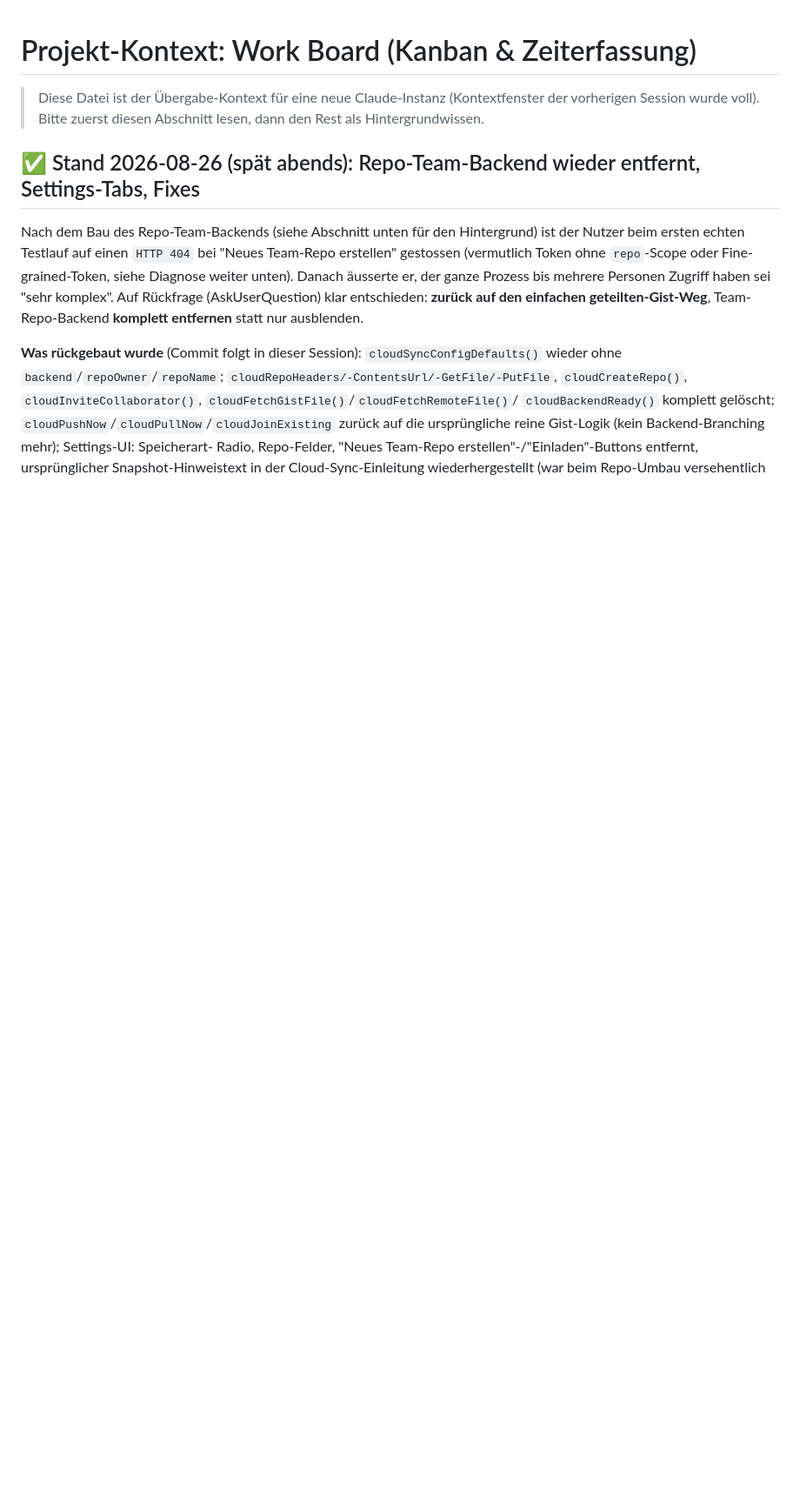
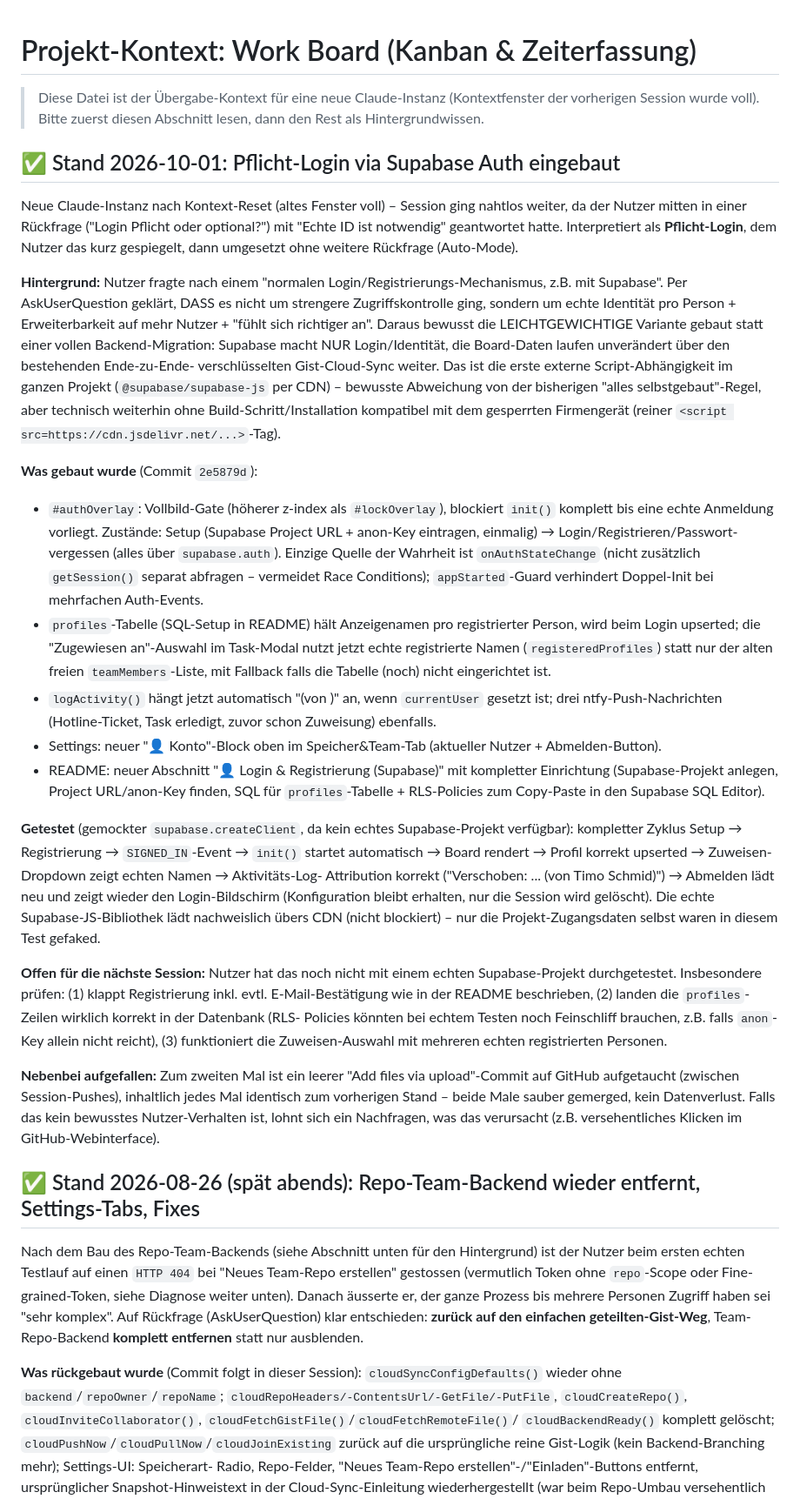
Before and after one commit to Poller404/work-board, a Markdown page: PROJECT_CONTEXT.md, the part around the change. Shown at 87% size. Rendered like a GitHub page; blank space fills up the shorter version.

Commit message:
Update handoff doc: Supabase auth gate added
Co-Authored-By: Claude Sonnet 5 <noreply@anthropic.com>

```diff
--- a/PROJECT_CONTEXT.md
+++ b/PROJECT_CONTEXT.md
@@ -3,6 +3,59 @@
 > Diese Datei ist der Übergabe-Kontext für eine neue Claude-Instanz (Kontextfenster der
 > vorherigen Session wurde voll). Bitte zuerst diesen Abschnitt lesen, dann den Rest als
 > Hintergrundwissen.
+
+## ✅ Stand 2026-10-01: Pflicht-Login via Supabase Auth eingebaut
+
+Neue Claude-Instanz nach Kontext-Reset (altes Fenster voll) – Session ging nahtlos weiter, da der
+Nutzer mitten in einer Rückfrage ("Login Pflicht oder optional?") mit "Echte ID ist notwendig"
+geantwortet hatte. Interpretiert als **Pflicht-Login**, dem Nutzer das kurz gespiegelt, dann
+umgesetzt ohne weitere Rückfrage (Auto-Mode).
+
+**Hintergrund:** Nutzer fragte nach einem "normalen Login/Registrierungs-Mechanismus, z.B. mit
+Supabase". Per AskUserQuestion geklärt, DASS es nicht um strengere Zugriffskontrolle ging, sondern
+um echte Identität pro Person + Erweiterbarkeit auf mehr Nutzer + "fühlt sich richtiger an". Daraus
+bewusst die LEICHTGEWICHTIGE Variante gebaut statt einer vollen Backend-Migration: Supabase macht
+NUR Login/Identität, die Board-Daten laufen unverändert über den bestehenden Ende-zu-Ende-
+verschlüsselten Gist-Cloud-Sync weiter. Das ist die erste externe Script-Abhängigkeit im ganzen
+Projekt (`@supabase/supabase-js` per CDN) – bewusste Abweichung von der bisherigen "alles
+selbstgebaut"-Regel, aber technisch weiterhin ohne Build-Schritt/Installation kompatibel mit dem
+gesperrten Firmengerät (reiner `<script src=https://cdn.jsdelivr.net/...>`-Tag).
+
+**Was gebaut wurde** (Commit `2e5879d`):
+- `#authOverlay`: Vollbild-Gate (höherer z-index als `#lockOverlay`), blockiert `init()` komplett
+  bis eine echte Anmeldung vorliegt. Zustände: Setup (Supabase Project URL + anon-Key eintragen,
+  einmalig) → Login/Registrieren/Passwort-vergessen (alles über `supabase.auth`). Einzige
+  Quelle der Wahrheit ist `onAuthStateChange` (nicht zusätzlich `getSession()` separat abfragen –
+  vermeidet Race Conditions); `appStarted`-Guard verhindert Doppel-Init bei mehrfachen Auth-Events.
+- `profiles`-Tabelle (SQL-Setup in README) hält Anzeigenamen pro registrierter Person, wird beim
+  Login upserted; die "Zugewiesen an"-Auswahl im Task-Modal nutzt jetzt echte registrierte Namen
+  (`registeredProfiles`) statt nur der alten freien `teamMembers`-Liste, mit Fallback falls die
+  Tabelle (noch) nicht eingerichtet ist.
+- `logActivity()` hängt jetzt automatisch "(von <Name>)" an, wenn `currentUser` gesetzt ist; drei
+  ntfy-Push-Nachrichten (Hotline-Ticket, Task erledigt, zuvor schon Zuweisung) ebenfalls.
+- Settings: neuer "👤 Konto"-Block oben im Speicher&Team-Tab (aktueller Nutzer + Abmelden-Button).
+- README: neuer Abschnitt "👤 Login & Registrierung (Supabase)" mit kompletter Einrichtung
+  (Supabase-Projekt anlegen, Project URL/anon-Key finden, SQL für `profiles`-Tabelle + RLS-Policies
+  zum Copy-Paste in den Supabase SQL Editor).
+
+**Getestet** (gemockter `supabase.createClient`, da kein echtes Supabase-Projekt verfügbar):
+kompletter Zyklus Setup → Registrierung → `SIGNED_IN`-Event → `init()` startet automatisch →
+Board rendert → Profil korrekt upserted → Zuweisen-Dropdown zeigt echten Namen → Aktivitäts-Log-
+Attribution korrekt ("Verschoben: ... (von Timo Schmid)") → Abmelden lädt neu und zeigt wieder den
+Login-Bildschirm (Konfiguration bleibt erhalten, nur die Session wird gelöscht). Die echte
+Supabase-JS-Bibliothek lädt nachweislich übers CDN (nicht blockiert) – nur die Projekt-Zugangsdaten
+selbst waren in diesem Test gefaked.
+
+**Offen für die nächste Session:** Nutzer hat das noch nicht mit einem echten Supabase-Projekt
+durchgetestet. Insbesondere prüfen: (1) klappt Registrierung inkl. evtl. E-Mail-Bestätigung wie in
+der README beschrieben, (2) landen die `profiles`-Zeilen wirklich korrekt in der Datenbank (RLS-
+Policies könnten bei echtem Testen noch Feinschliff brauchen, z.B. falls `anon`-Key allein nicht
+reicht), (3) funktioniert die Zuweisen-Auswahl mit mehreren echten registrierten Personen.
+
+**Nebenbei aufgefallen:** Zum zweiten Mal ist ein leerer "Add files via upload"-Commit auf GitHub
+aufgetaucht (zwischen Session-Pushes), inhaltlich jedes Mal identisch zum vorherigen Stand – beide
+Male sauber gemerged, kein Datenverlust. Falls das kein bewusstes Nutzer-Verhalten ist, lohnt sich
+ein Nachfragen, was das verursacht (z.B. versehentliches Klicken im GitHub-Webinterface).
 
 ## ✅ Stand 2026-08-26 (spät abends): Repo-Team-Backend wieder entfernt, Settings-Tabs, Fixes
 
```
